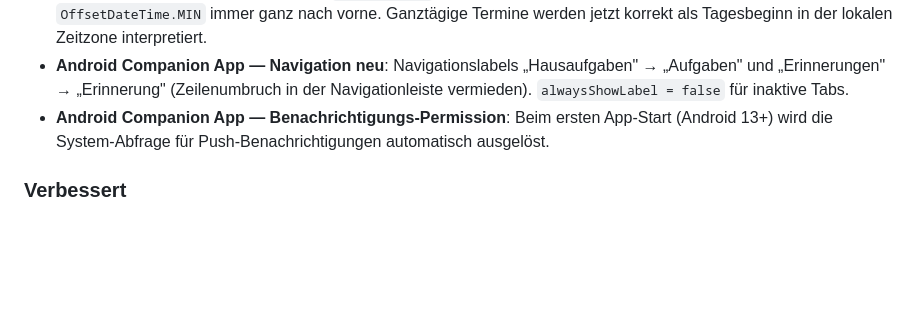
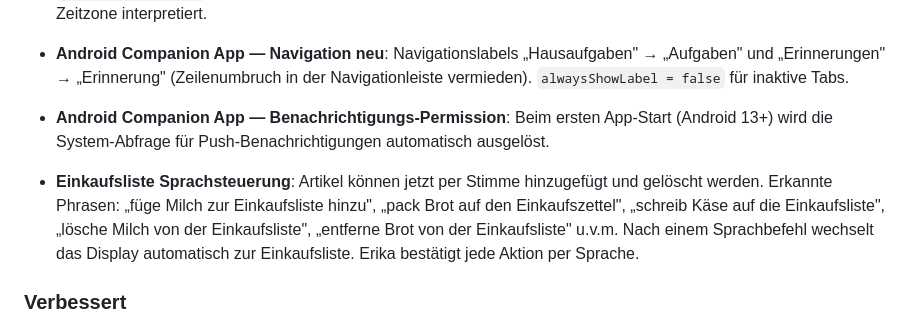
Before and after one commit to dennis-debaIT/robot-core, a Markdown page: CHANGELOG.md, the part around the change. Rendered like a GitHub page; blank space fills up the shorter version.

```diff
--- a/CHANGELOG.md
+++ b/CHANGELOG.md
@@ -14,6 +14,8 @@ Format: neueste Einträge oben.
 - **Android Companion App — Kalender-Sortierung ganztägiger Termine**: `CalendarRepository` warf bisher eine Exception bei datums-only Strings wie `"2026-07-04"` und sortierte diese Events durch den Fallback auf `OffsetDateTime.MIN` immer ganz nach vorne. Ganztägige Termine werden jetzt korrekt als Tagesbeginn in der lokalen Zeitzone interpretiert.
 - **Android Companion App — Navigation neu**: Navigationslabels „Hausaufgaben" → „Aufgaben" und „Erinnerungen" → „Erinnerung" (Zeilenumbruch in der Navigationleiste vermieden). `alwaysShowLabel = false` für inaktive Tabs.
 - **Android Companion App — Benachrichtigungs-Permission**: Beim ersten App-Start (Android 13+) wird die System-Abfrage für Push-Benachrichtigungen automatisch ausgelöst.
+
+- **Einkaufsliste Sprachsteuerung**: Artikel können jetzt per Stimme hinzugefügt und gelöscht werden. Erkannte Phrasen: „füge Milch zur Einkaufsliste hinzu", „pack Brot auf den Einkaufszettel", „schreib Käse auf die Einkaufsliste", „lösche Milch von der Einkaufsliste", „entferne Brot von der Einkaufsliste" u.v.m. Nach einem Sprachbefehl wechselt das Display automatisch zur Einkaufsliste. Erika bestätigt jede Aktion per Sprache.
 
 ### Verbessert
 - **Sync Server — Device-Token-Verwaltung**: Neue Endpoints `POST /devices/token` (App registriert FCM-Token) und `GET /devices/tokens` (robot-core holt Tokens, tenant-isoliert). Neue Tabelle `device_tokens (device_id, tenant_id, fcm_token, updated_at)`.
```
Also changed, not shown: ANLEITUNG.md (+24 -0 lines), ROADMAP.md (+2 -2 lines).
